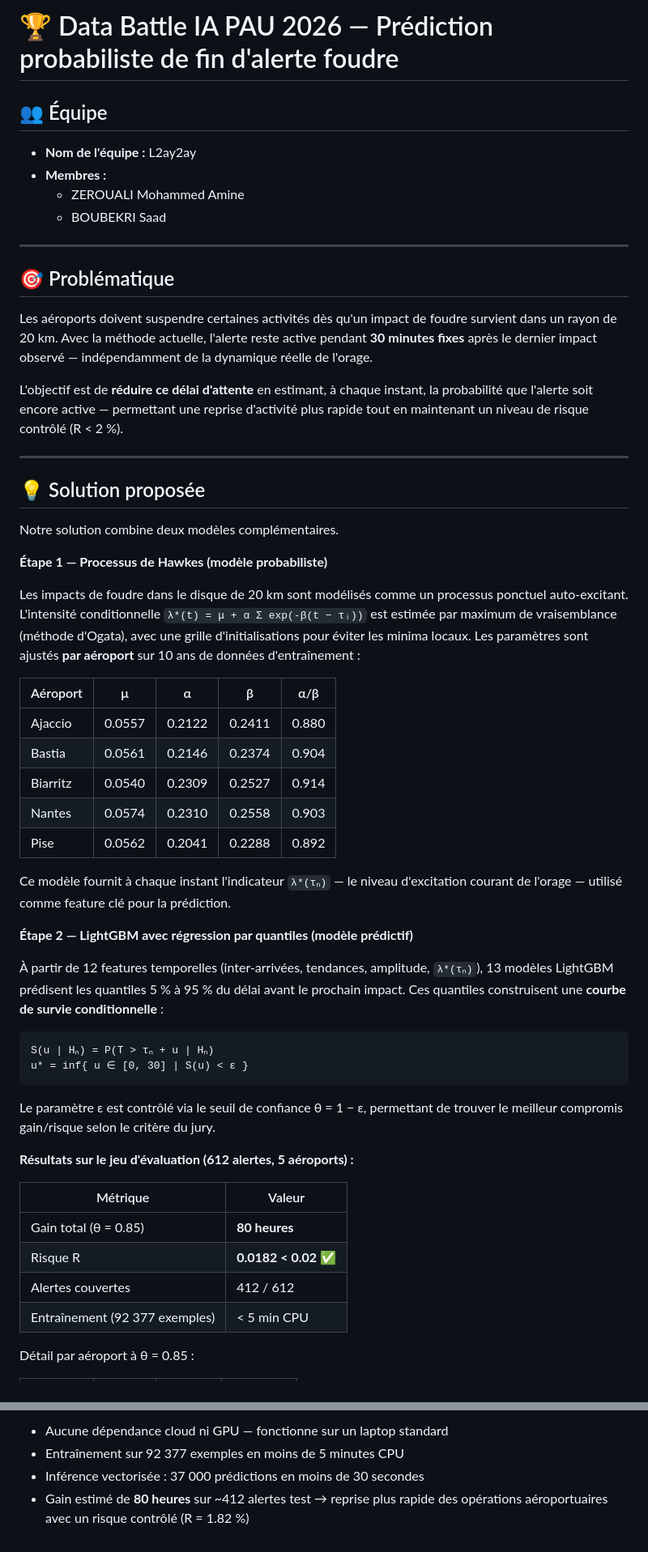
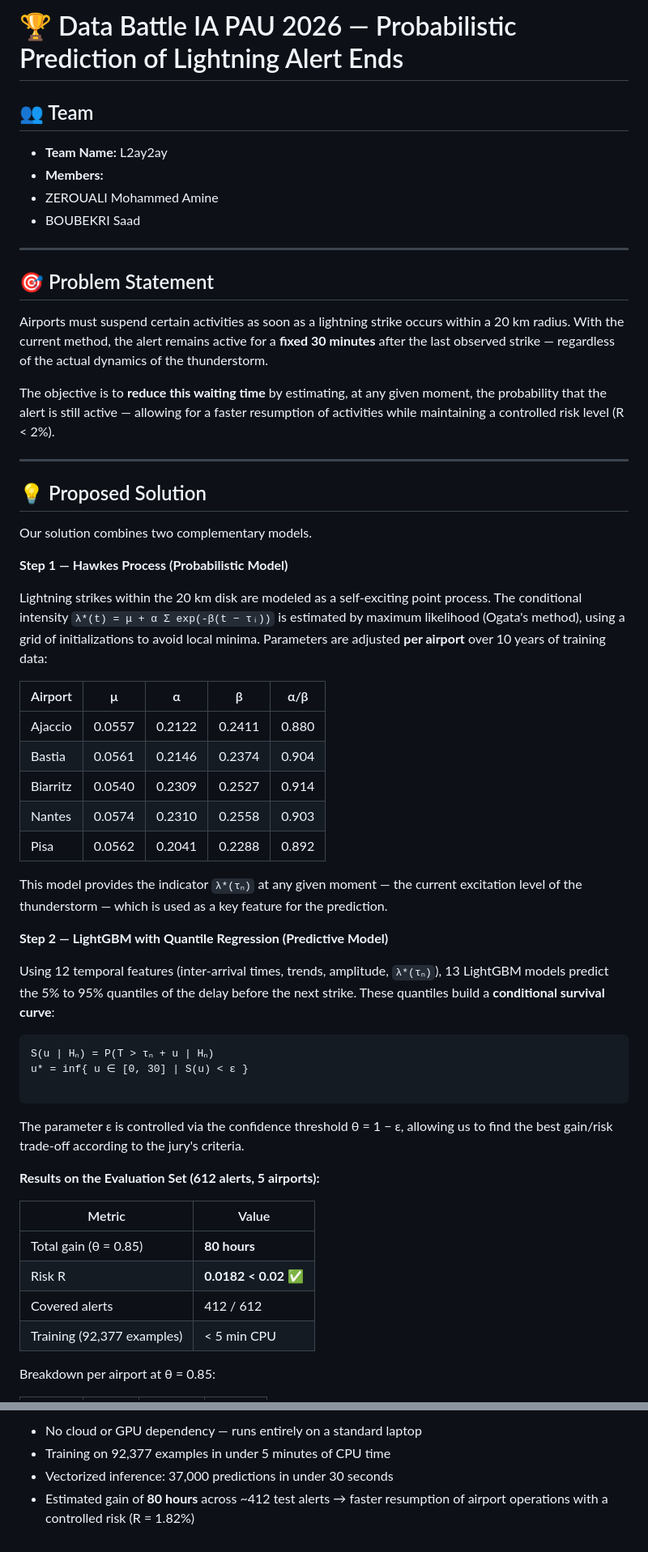
Before and after one commit to zeroualima/Data-Challenge, a Markdown page: README.md, 2 parts joined by grey strips. Shown at 81% size. GitHub-like rendering.

````diff
--- a/README.md
+++ b/README.md
@@ -1,72 +1,62 @@
-# 🏆 Data Battle IA PAU 2026 — Prédiction probabiliste de fin d'alerte foudre
+# 🏆 Data Battle IA PAU 2026 — Probabilistic Prediction of Lightning Alert Ends
 
-## 👥 Équipe
+## 👥 Team
 
-- **Nom de l'équipe :** L2ay2ay
-- **Membres :**
-  - ZEROUALI Mohammed Amine
-  - BOUBEKRI Saad
+* **Team Name:** L2ay2ay
+* **Members:**
+* ZEROUALI Mohammed Amine
+* BOUBEKRI Saad
+
+
 
 ---
 
-## 🎯 Problématique
+## 🎯 Problem Statement
 
-Les aéroports doivent suspendre certaines activités dès qu'un impact de foudre
-survient dans un rayon de 20 km. Avec la méthode actuelle, l'alerte reste active
-pendant **30 minutes fixes** après le dernier impact observé — indépendamment
-de la dynamique réelle de l'orage.
+Airports must suspend certain activities as soon as a lightning strike occurs within a 20 km radius. With the current method, the alert remains active for a **fixed 30 minutes** after the last observed strike — regardless of the actual dynamics of the thunderstorm.
 
-L'objectif est de **réduire ce délai d'attente** en estimant, à chaque instant,
-la probabilité que l'alerte soit encore active — permettant une reprise
-d'activité plus rapide tout en maintenant un niveau de risque contrôlé (R < 2 %).
+The objective is to **reduce this waiting time** by estimating, at any given moment, the probability that the alert is still active — allowing for a faster resumption of activities while maintaining a controlled risk level (R < 2%).
 
 ---
 
-## 💡 Solution proposée
+## 💡 Proposed Solution
 
-Notre solution combine deux modèles complémentaires.
+Our solution combines two complementary models.
 
-**Étape 1 — Processus de Hawkes (modèle probabiliste)**
+**Step 1 — Hawkes Process (Probabilistic Model)**
 
-Les impacts de foudre dans le disque de 20 km sont modélisés comme un processus
-ponctuel auto-excitant. L'intensité conditionnelle
-`λ*(t) = μ + α Σ exp(-β(t − τᵢ))` est estimée par maximum de vraisemblance
-(méthode d'Ogata), avec une grille d'initialisations pour éviter les minima locaux.
-Les paramètres sont ajustés **par aéroport** sur 10 ans de données d'entraînement :
+Lightning strikes within the 20 km disk are modeled as a self-exciting point process. The conditional intensity `λ*(t) = μ + α Σ exp(-β(t − τᵢ))` is estimated by maximum likelihood (Ogata's method), using a grid of initializations to avoid local minima. Parameters are adjusted **per airport** over 10 years of training data:
 
-| Aéroport | μ | α | β | α/β |
-|---|---|---|---|---|
-| Ajaccio  | 0.0557 | 0.2122 | 0.2411 | 0.880 |
-| Bastia   | 0.0561 | 0.2146 | 0.2374 | 0.904 |
+| Airport | μ | α | β | α/β |
+| --- | --- | --- | --- | --- |
+| Ajaccio | 0.0557 | 0.2122 | 0.2411 | 0.880 |
+| Bastia | 0.0561 | 0.2146 | 0.2374 | 0.904 |
 | Biarritz | 0.0540 | 0.2309 | 0.2527 | 0.914 |
-| Nantes   | 0.0574 | 0.2310 | 0.2558 | 0.903 |
-| Pise     | 0.0562 | 0.2041 | 0.2288 | 0.892 |
+| Nantes | 0.0574 | 0.2310 | 0.2558 | 0.903 |
+| Pisa | 0.0562 | 0.2041 | 0.2288 | 0.892 |
 
-Ce modèle fournit à chaque instant l'indicateur `λ*(τₙ)` — le niveau d'excitation
-courant de l'orage — utilisé comme feature clé pour la prédiction.
+This model provides the indicator `λ*(τₙ)` at any given moment — the current excitation level of the thunderstorm — which is used as a key feature for the prediction.
 
-**Étape 2 — LightGBM avec régression par quantiles (modèle prédictif)**
+**Step 2 — LightGBM with Quantile Regression (Predictive Model)**
 
-À partir de 12 features temporelles (inter-arrivées, tendances, amplitude, `λ*(τₙ)`),
-13 modèles LightGBM prédisent les quantiles 5 % à 95 % du délai avant le prochain
-impact. Ces quantiles construisent une **courbe de survie conditionnelle** :
+Using 12 temporal features (inter-arrival times, trends, amplitude, `λ*(τₙ)`), 13 LightGBM models predict the 5% to 95% quantiles of the delay before the next strike. These quantiles build a **conditional survival curve**:
 
 ```
 S(u | Hₙ) = P(T > τₙ + u | Hₙ)
 u* = inf{ u ∈ [0, 30] | S(u) < ε }
+
 ```
 
-Le paramètre ε est contrôlé via le seuil de confiance θ = 1 − ε, permettant de
-trouver le meilleur compromis gain/risque selon le critère du jury.
+The parameter ε is controlled via the confidence threshold θ = 1 − ε, allowing us to find the best gain/risk trade-off according to the jury's criteria.
 
-**Résultats sur le jeu d'évaluation (612 alertes, 5 aéroports) :**
+**Results on the Evaluation Set (612 alerts, 5 airports):**
 
-| Métrique | Valeur |
-|---|---|
-| Gain total (θ = 0.85) | **80 heures** |
-| Risque R | **0.0182 < 0.02** ✅ |
-| Alertes couvertes | 412 / 612 |
-| Entraînement (92 377 exemples) | < 5 min CPU |
+| Metric | Value |
+| --- | --- |
+| Total gain (θ = 0.85) | **80 hours** |
+| Risk R | **0.0182 < 0.02** ✅ |
+| Covered alerts | 412 / 612 |
+| Training (92,377 examples) | < 5 min CPU |
 
-Détail par aéroport à θ = 0.85 :
+Breakdown per airport at θ = 0.85:
 
@@ -185,6 +177,5 @@ Le fichier `Rapport/Data_Challenge.pdf` contient :
 
-- Aucune dépendance cloud ni GPU — fonctionne sur un laptop standard
-- Entraînement sur 92 377 exemples en moins de 5 minutes CPU
-- Inférence vectorisée : 37 000 prédictions en moins de 30 secondes
-- Gain estimé de **80 heures** sur ~412 alertes test → reprise plus rapide
-  des opérations aéroportuaires avec un risque contrôlé (R = 1.82 %)
+* No cloud or GPU dependency — runs entirely on a standard laptop
+* Training on 92,377 examples in under 5 minutes of CPU time
+* Vectorized inference: 37,000 predictions in under 30 seconds
+* Estimated gain of **80 hours** across ~412 test alerts → faster resumption of airport operations with a controlled risk (R = 1.82%)
````
Also changed, not shown: other parts of README.md (+58 -56 lines).
